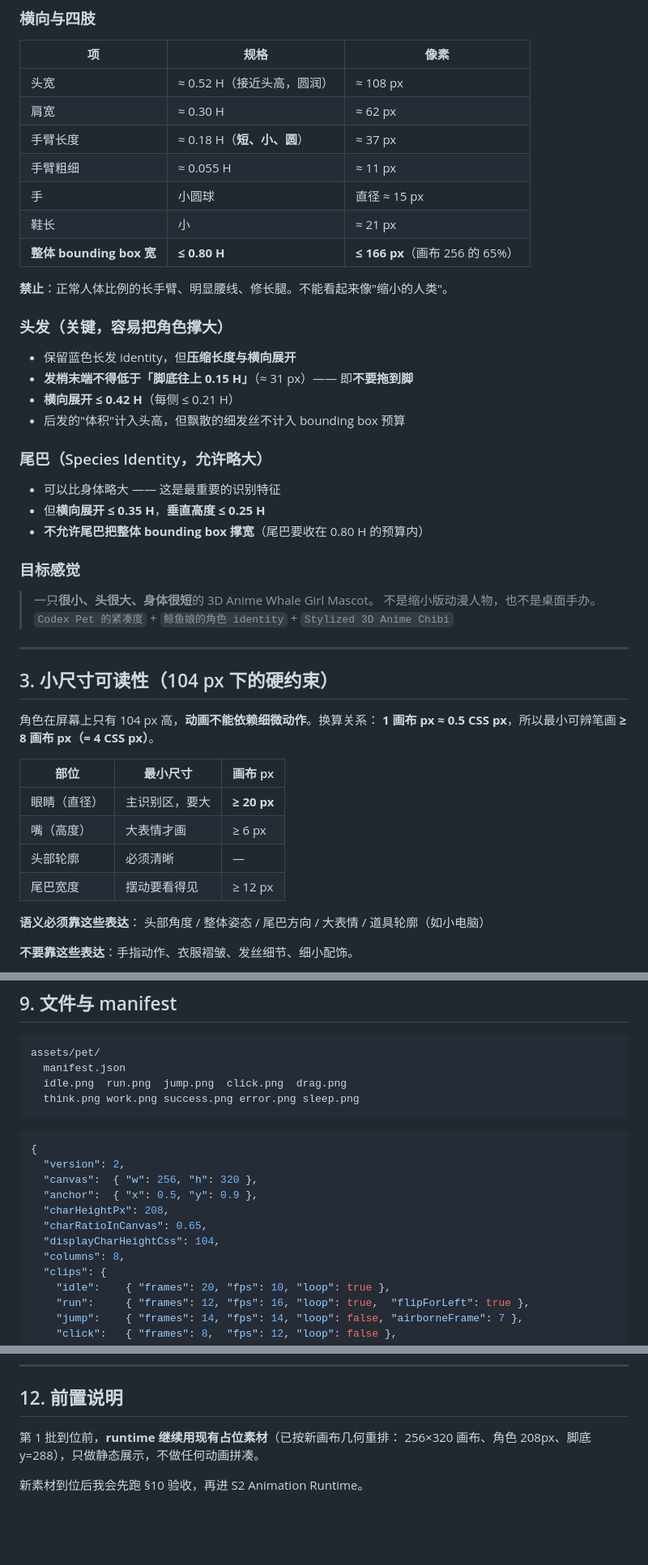
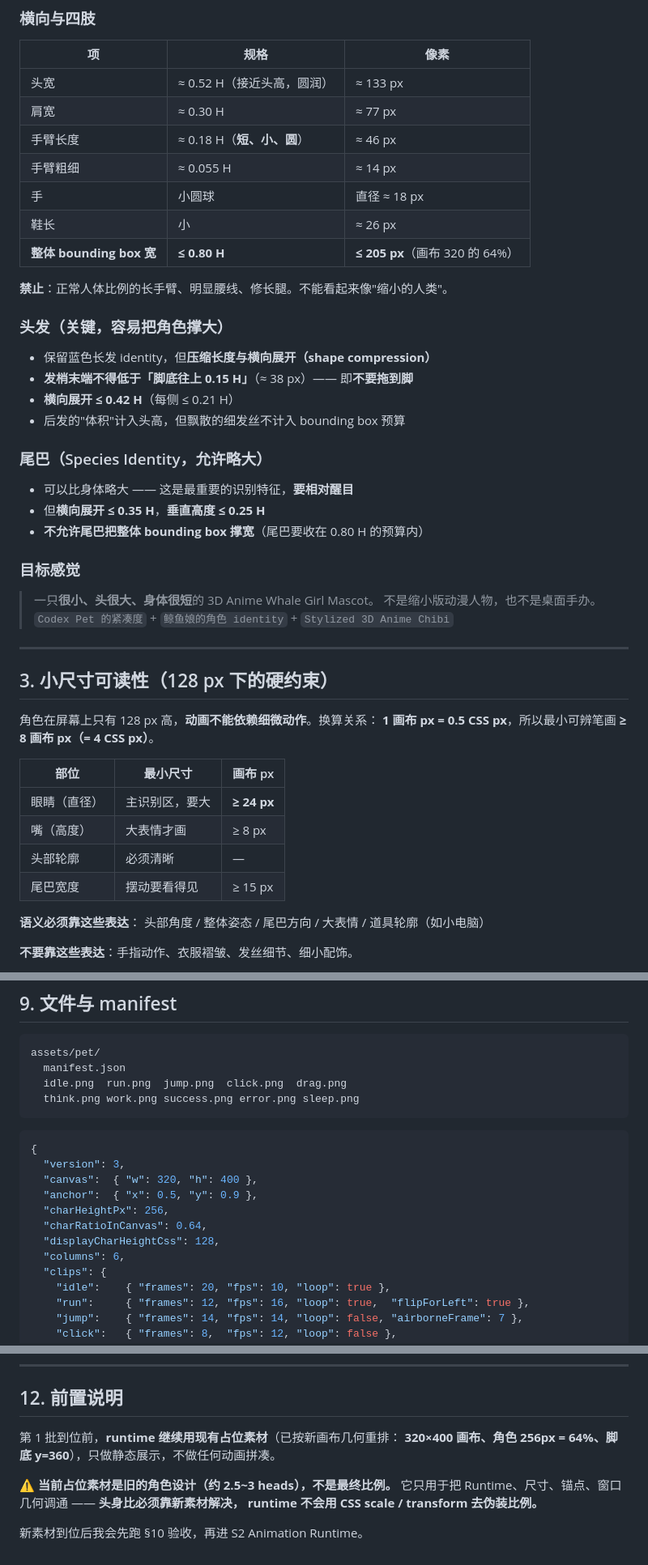
Before and after one commit to xuejh9-png/deepseek-whale-girl, a Markdown page: ASSET_SPEC.md, 3 parts joined by grey strips. Shown: that part at 81% size. GitHub-like rendering; blank space fills up the shorter version.

````diff
--- a/ASSET_SPEC.md
+++ b/ASSET_SPEC.md
@@ -71,26 +74,26 @@ desktop/main.swift → winW = 128, winH = 160   /* 画布显示尺寸 */
 
 | 项 | 规格 | 像素 |
 |---|---|---|
-| 头宽 | ≈ 0.52 H（接近头高，圆润） | ≈ 108 px |
-| 肩宽 | ≈ 0.30 H | ≈ 62 px |
-| 手臂长度 | ≈ 0.18 H（**短、小、圆**） | ≈ 37 px |
-| 手臂粗细 | ≈ 0.055 H | ≈ 11 px |
-| 手 | 小圆球 | 直径 ≈ 15 px |
-| 鞋长 | 小 | ≈ 21 px |
-| **整体 bounding box 宽** | **≤ 0.80 H** | **≤ 166 px**（画布 256 的 65%） |
+| 头宽 | ≈ 0.52 H（接近头高，圆润） | ≈ 133 px |
+| 肩宽 | ≈ 0.30 H | ≈ 77 px |
+| 手臂长度 | ≈ 0.18 H（**短、小、圆**） | ≈ 46 px |
+| 手臂粗细 | ≈ 0.055 H | ≈ 14 px |
+| 手 | 小圆球 | 直径 ≈ 18 px |
+| 鞋长 | 小 | ≈ 26 px |
+| **整体 bounding box 宽** | **≤ 0.80 H** | **≤ 205 px**（画布 320 的 64%） |
 
 **禁止**：正常人体比例的长手臂、明显腰线、修长腿。不能看起来像"缩小的人类"。
 
 ### 头发（关键，容易把角色撑大）
 
-- 保留蓝色长发 identity，但**压缩长度与横向展开**
-- **发梢末端不得低于「脚底往上 0.15 H」**（≈ 31 px）—— 即**不要拖到脚**
+- 保留蓝色长发 identity，但**压缩长度与横向展开（shape compression）**
+- **发梢末端不得低于「脚底往上 0.15 H」**（≈ 38 px）—— 即**不要拖到脚**
 - **横向展开 ≤ 0.42 H**（每侧 ≤ 0.21 H）
 - 后发的"体积"计入头高，但飘散的细发丝不计入 bounding box 预算
 
 ### 尾巴（Species Identity，允许略大）
 
-- 可以比身体略大 —— 这是最重要的识别特征
+- 可以比身体略大 —— 这是最重要的识别特征，**要相对醒目**
 - 但**横向展开 ≤ 0.35 H**，**垂直高度 ≤ 0.25 H**
 - **不允许尾巴把整体 bounding box 撑宽**（尾巴要收在 0.80 H 的预算内）
 
@@ -102,17 +105,17 @@ desktop/main.swift → winW = 128, winH = 160   /* 画布显示尺寸 */
 
 ---
 
-## 3. 小尺寸可读性（104 px 下的硬约束）
+## 3. 小尺寸可读性（128 px 下的硬约束）
 
-角色在屏幕上只有 104 px 高，**动画不能依赖细微动作**。换算关系：
-**1 画布 px ≈ 0.5 CSS px**，所以最小可辨笔画 **≥ 8 画布 px（= 4 CSS px）**。
+角色在屏幕上只有 128 px 高，**动画不能依赖细微动作**。换算关系：
+**1 画布 px = 0.5 CSS px**，所以最小可辨笔画 **≥ 8 画布 px（= 4 CSS px）**。
 
 | 部位 | 最小尺寸 | 画布 px |
 |---|---|---|
-| 眼睛（直径） | 主识别区，要大 | **≥ 20 px** |
-| 嘴（高度） | 大表情才画 | ≥ 6 px |
+| 眼睛（直径） | 主识别区，要大 | **≥ 24 px** |
+| 嘴（高度） | 大表情才画 | ≥ 8 px |
 | 头部轮廓 | 必须清晰 | — |
-| 尾巴宽度 | 摆动要看得见 | ≥ 12 px |
+| 尾巴宽度 | 摆动要看得见 | ≥ 15 px |
 
 **语义必须靠这些表达**：
 头部角度 / 整体姿态 / 尾巴方向 / 大表情 / 道具轮廓（如小电脑）
@@ -326,13 +329,13 @@ assets/pet/
 
 ```json
 {
-  "version": 2,
-  "canvas":  { "w": 256, "h": 320 },
+  "version": 3,
+  "canvas":  { "w": 320, "h": 400 },
   "anchor":  { "x": 0.5, "y": 0.9 },
-  "charHeightPx": 208,
-  "charRatioInCanvas": 0.65,
-  "displayCharHeightCss": 104,
-  "columns": 8,
+  "charHeightPx": 256,
+  "charRatioInCanvas": 0.64,
+  "displayCharHeightCss": 128,
+  "columns": 6,
   "clips": {
     "idle":    { "frames": 20, "fps": 10, "loop": true },
     "run":     { "frames": 12, "fps": 16, "loop": true,  "flipForLeft": true },
@@ -384,6 +387,10 @@ assets/pet/
 ## 12. 前置说明
 
 第 1 批到位前，**runtime 继续用现有占位素材**（已按新画布几何重排：
-256×320 画布、角色 208px、脚底 y=288），只做静态展示，不做任何动画拼凑。
+**320×400 画布、角色 256px = 64%、脚底 y=360**），只做静态展示，不做任何动画拼凑。
+
+⚠️ **当前占位素材是旧的角色设计（约 2.5~3 heads），不是最终比例。**
+它只用于把 Runtime、尺寸、锚点、窗口几何调通 —— **头身比必须靠新素材解决，
+runtime 不会用 CSS scale / transform 去伪装比例。**
 
 新素材到位后我会先跑 §10 验收，再进 S2 Animation Runtime。
````
Also changed, not shown: other parts of ASSET_SPEC.md (+35 -32 lines), assets/pet/front.png, 2 other files.
